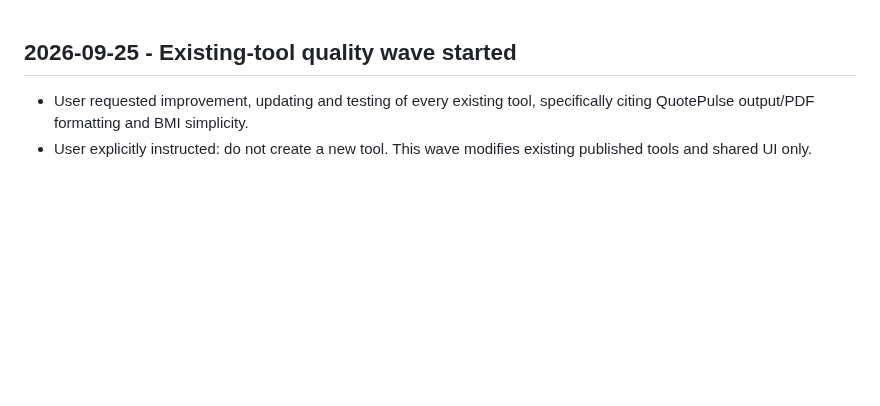
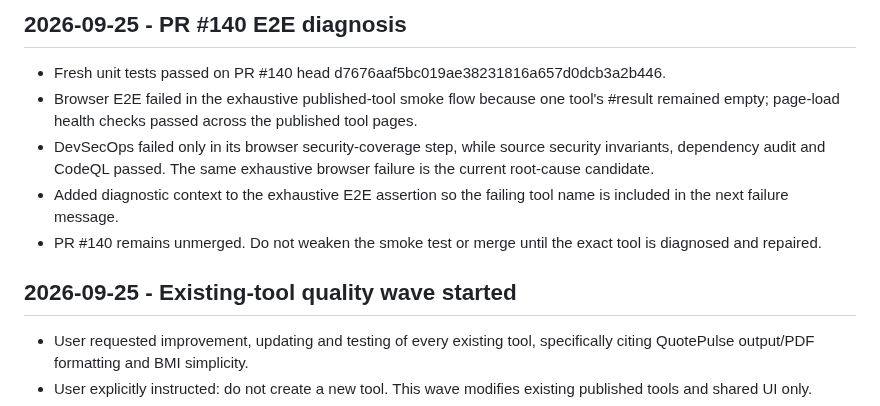
Before and after one commit to Srjp2004/utility-hub, a Markdown page: docs/CONTINUATION_STATE.md, the part around the change. Drawn GitHub-style; blank space fills up the shorter version.

Commit message:
docs: record PR 140 E2E failure diagnosis

```diff
--- a/docs/CONTINUATION_STATE.md
+++ b/docs/CONTINUATION_STATE.md
@@ -1,3 +1,10 @@
+## 2026-09-25 - PR #140 E2E diagnosis
+- Fresh unit tests passed on PR #140 head d7676aaf5bc019ae38231816a657d0dcb3a2b446.
+- Browser E2E failed in the exhaustive published-tool smoke flow because one tool's #result remained empty; page-load health checks passed across the published tool pages.
+- DevSecOps failed only in its browser security-coverage step, while source security invariants, dependency audit and CodeQL passed. The same exhaustive browser failure is the current root-cause candidate.
+- Added diagnostic context to the exhaustive E2E assertion so the failing tool name is included in the next failure message.
+- PR #140 remains unmerged. Do not weaken the smoke test or merge until the exact tool is diagnosed and repaired.
+
 ## 2026-09-25 - Existing-tool quality wave started
 - User requested improvement, updating and testing of every existing tool, specifically citing QuotePulse output/PDF formatting and BMI simplicity.
 - User explicitly instructed: do not create a new tool. This wave modifies existing published tools and shared UI only.
```
